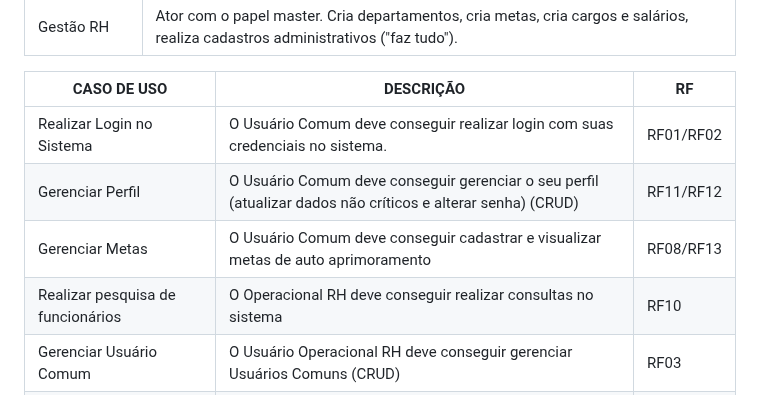
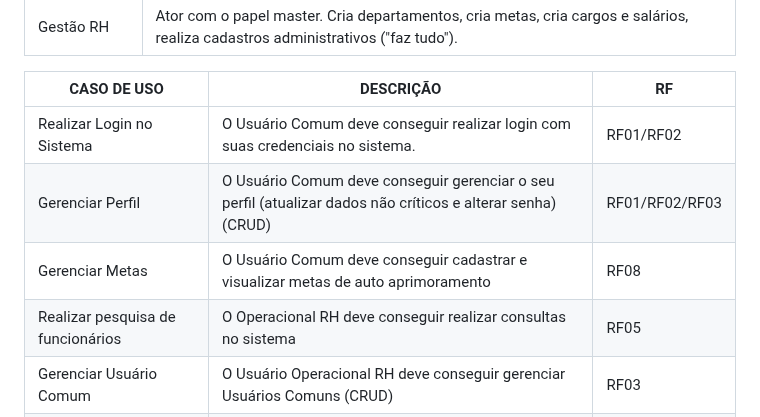
Before and after one commit to ICEI-PUC-Minas-PMV-ADS/pmv-ads-2023-1-e4-proj-apdist-t4-onpeople, a Markdown page: docs/02-Especificação do Projeto.md, the part around the change. GitHub-like rendering.

Commit message:
Update - Casos de uso

```diff
--- a/docs/02-Especificação do Projeto.md
+++ b/docs/02-Especificação do Projeto.md
@@ -114,9 +114,9 @@ Obs.: todas as informações para gerar os indicadores devem estar no diagrama d
 |CASO DE USO|	DESCRIÇÃO|	RF|
 |-|-|-|
 |Realizar Login no Sistema| O Usuário Comum deve conseguir realizar login com suas credenciais no sistema.| RF01/RF02|
-|Gerenciar Perfil| O Usuário Comum deve conseguir gerenciar o seu perfil (atualizar dados não críticos e alterar senha) (CRUD) |RF11/RF12|
-|Gerenciar Metas| O Usuário Comum deve conseguir cadastrar e visualizar metas de auto aprimoramento| RF08/RF13|
-|Realizar pesquisa de funcionários | O Operacional RH deve conseguir realizar consultas no sistema| RF10|
+|Gerenciar Perfil| O Usuário Comum deve conseguir gerenciar o seu perfil (atualizar dados não críticos e alterar senha) (CRUD) |RF01/RF02/RF03|
+|Gerenciar Metas| O Usuário Comum deve conseguir cadastrar e visualizar metas de auto aprimoramento| RF08|
+|Realizar pesquisa de funcionários | O Operacional RH deve conseguir realizar consultas no sistema| RF05|
 |Gerenciar Usuário Comum| O Usuário Operacional RH deve conseguir gerenciar Usuários Comuns (CRUD)| RF03|
 |Gerenciar Departamentos e Cargos| O Usuário Operacional RH deve conseguir atualizar o cadastro de departamentos e cargos | RF06 |
 |Associar Metas| O Usuário Operacional RH deve conseguir associar novas metas | RF09 |
```
